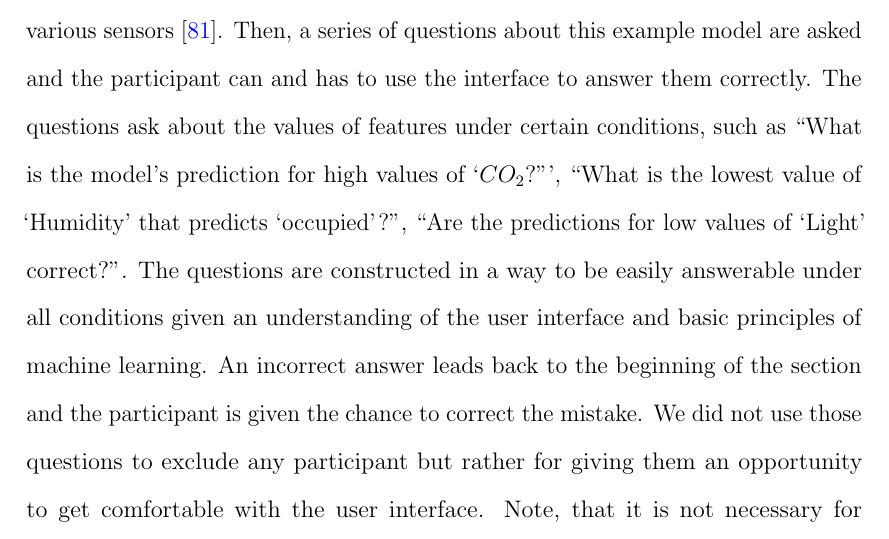
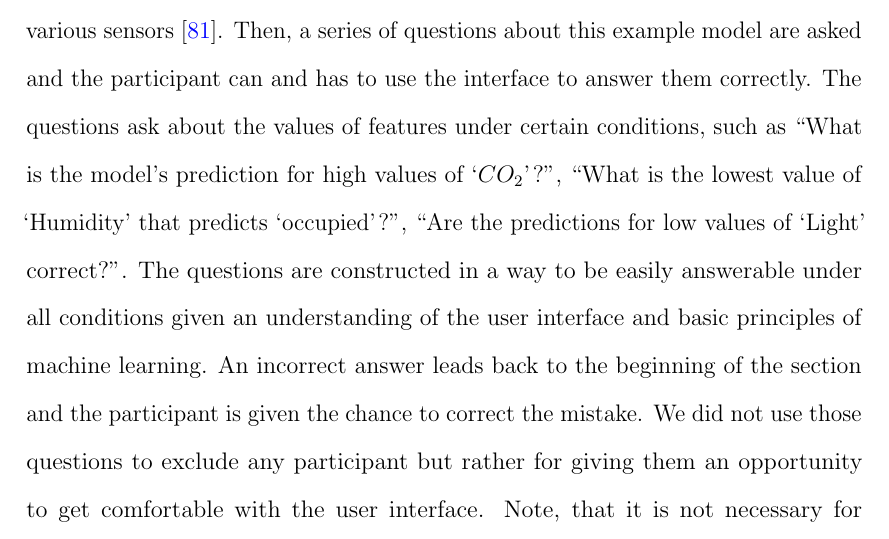
Before and after one commit to JosuaKrause/thesis-krause, a LaTeX thesis (thesis.tex, which reads aggexplain/experiment.tex): part of page 174 of 209, cut so that both start at the same text. Compiled offline with pdfLaTeX.

Commit message:
single typo

```diff
--- a/aggexplain/experiment.tex
+++ b/aggexplain/experiment.tex
@@ -174,7 +174,7 @@ After asking the participant about the knowledge of machine learning and basic t
 First, an introductory video explains all components of the interface.
 The video uses an example model from a different data set which is designed to predict whether a room is occupied or not based on predictions from various sensors~\cite{occupancy}.
 Then, a series of questions about this example model are asked and the participant can and has to use the interface to answer them correctly.
-The questions ask about the values of features under certain conditions, such as ``What is the model's prediction for high values of `$CO_2$?''', ``What is the lowest value of `Humidity' that predicts `occupied'?'', ``Are the predictions for low values of `Light' correct?''.
+The questions ask about the values of features under certain conditions, such as ``What is the model's prediction for high values of `$CO_2$'?'', ``What is the lowest value of `Humidity' that predicts `occupied'?'', ``Are the predictions for low values of `Light' correct?''.
 The questions are constructed in a way to be easily answerable under all conditions given an understanding of the user interface and basic principles of machine learning.
 An incorrect answer leads back to the beginning of the section and the participant is given the chance to correct the mistake.
 We did not use those questions to exclude any participant but rather for giving them an opportunity to get comfortable with the user interface.
```
